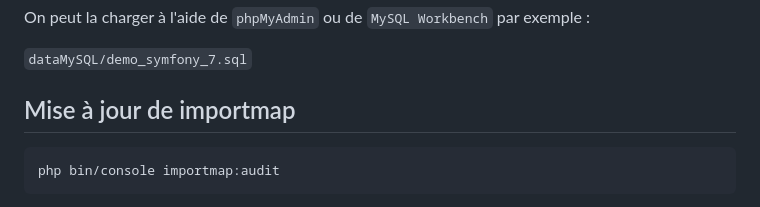
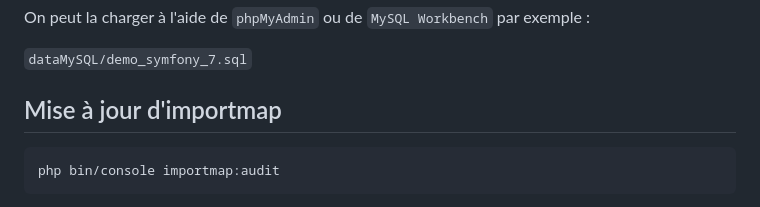
Before and after one commit to mikhawa/SymfonyDemo08082024, a Markdown page: README.md, the part around the change. GitHub-like rendering.

Commit message:
update rm.md

```diff
--- a/README.md
+++ b/README.md
@@ -288,7 +288,7 @@ On peut la charger à l'aide de `phpMyAdmin` ou de `MySQL Workbench` par exemple
 
 `dataMySQL/demo_symfony_7.sql`
 
-## Mise à jour de importmap
+## Mise à jour d'importmap
 
     php bin/console importmap:audit
 
```
